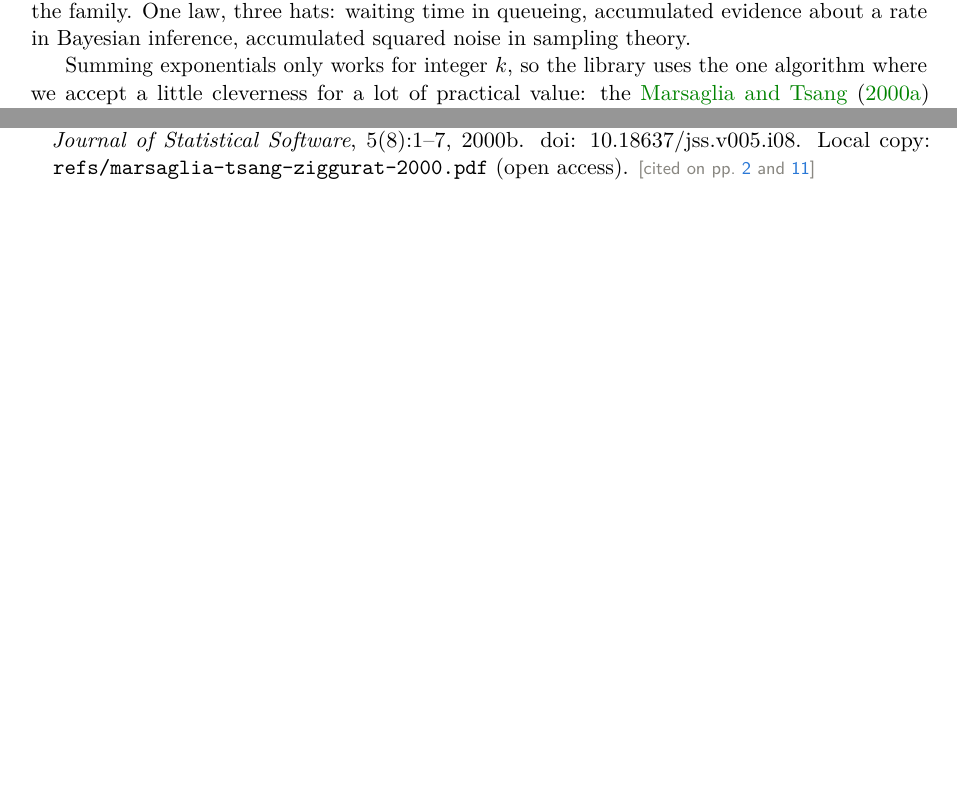
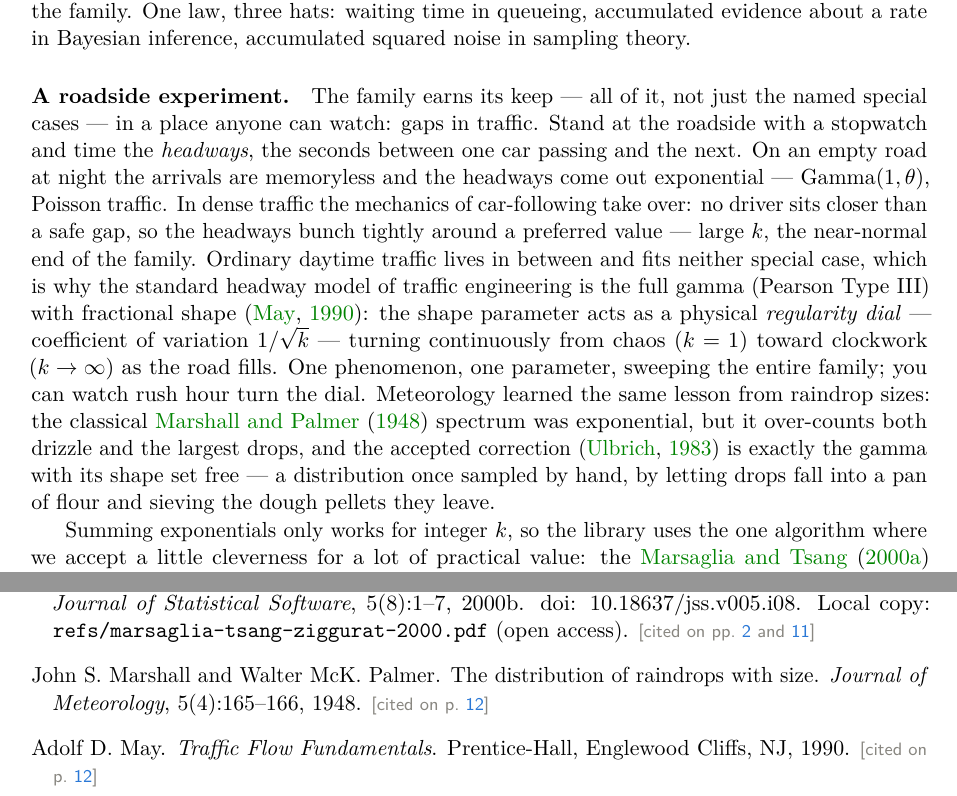
Before and after one commit to sanya-shopper/distribs, a LaTeX paper (paper/probsim.tex, which reads paper/references.bib): two parts of pages 12 and 25 of 26 before the commit and two parts of pages 12 and 25 of 27 after it, joined at a grey line, cut so that both start at the same text, the shorter picture padded with empty space. The pictures show the PDF file docs/probsim.pdf that the author committed with the source.

Commit message:
Add a macroscopic physical example needing the full gamma: traffic headways
New "A roadside experiment" passage in the gamma section of paper and
site: time headways sweep the whole family as the road fills - empty
roads are exponential (k=1), packed car-following traffic is nearly
normal (large k), and ordinary traffic fits neither, which is why the
standard headway model is the full Pearson Type III gamma with
fractional shape (May 1990); 1/sqrt(k) reads as a regularity dial that
rush hour turns. Corroborated by raindrop sizes: Marshall-Palmer's
exponential spectrum (1948) over-counts drizzle and the largest drops,
fixed by Ulbrich's gamma (1983). Three new bibliography entries.

Co-Authored-By: Claude Fable 5 <noreply@anthropic.com>

```diff
--- a/paper/probsim.tex
+++ b/paper/probsim.tex
@@ -978,6 +978,30 @@ accumulated sum turns normal --- the central limit theorem operating
 queueing, accumulated evidence about a rate in Bayesian inference,
 accumulated squared noise in sampling theory.
 
+\paragraph{A roadside experiment.}
+The family earns its keep --- all of it, not just the named special
+cases --- in a place anyone can watch: gaps in traffic.  Stand at the
+roadside with a stopwatch and time the \emph{headways}, the seconds
+between one car passing and the next.  On an empty road at night the
+arrivals are memoryless and the headways come out exponential ---
+Gamma$(1,\theta)$, Poisson traffic.  In dense traffic the mechanics of
+car-following take over: no driver sits closer than a safe gap, so the
+headways bunch tightly around a preferred value --- large $k$, the
+near-normal end of the family.  Ordinary daytime traffic lives in
+between and fits neither special case, which is why the standard
+headway model of traffic engineering is the full gamma (Pearson
+Type~III) with fractional shape \citep{may1990}: the shape parameter
+acts as a physical \emph{regularity dial} --- coefficient of variation
+$1/\sqrt{k}$ --- turning continuously from chaos ($k=1$) toward
+clockwork ($k\to\infty$) as the road fills.  One phenomenon, one
+parameter, sweeping the entire family; you can watch rush hour turn
+the dial.  Meteorology learned the same lesson from raindrop sizes:
+the classical \citet{marshall1948} spectrum was exponential, but it
+over-counts both drizzle and the largest drops, and the accepted
+correction \citep{ulbrich1983} is exactly the gamma with its shape set
+free --- a distribution once sampled by hand, by letting drops fall
+into a pan of flour and sieving the dough pellets they leave.
+
 Summing exponentials only works for integer $k$, so the library uses the
 one algorithm where we accept a little cleverness for a lot of practical
 value: the \citet{marsaglia2000gamma} method, the standard choice of
--- a/paper/references.bib
+++ b/paper/references.bib
@@ -440,0 +447,11 @@
+  year      = {1990}
+}
+
+@article{marshall1948,
+  author  = {Marshall, John S. and Palmer, Walter McK.},
+  title   = {The Distribution of Raindrops with Size},
+  journal = {Journal of Meteorology},
+  volume  = {5},
+  number  = {4},
+  pages   = {165--166},
+  year    = {1948}
```
Also changed, not shown: docs/probsim.pdf, paper/references.bib (18 more changed lines), 2 other files.
